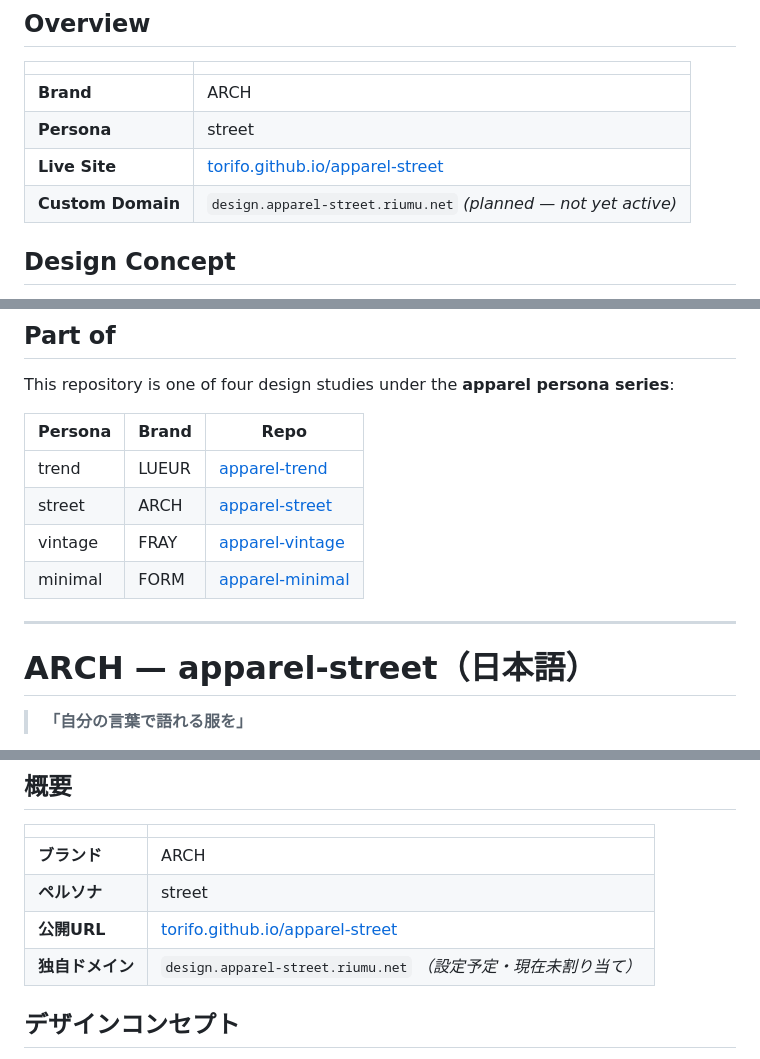
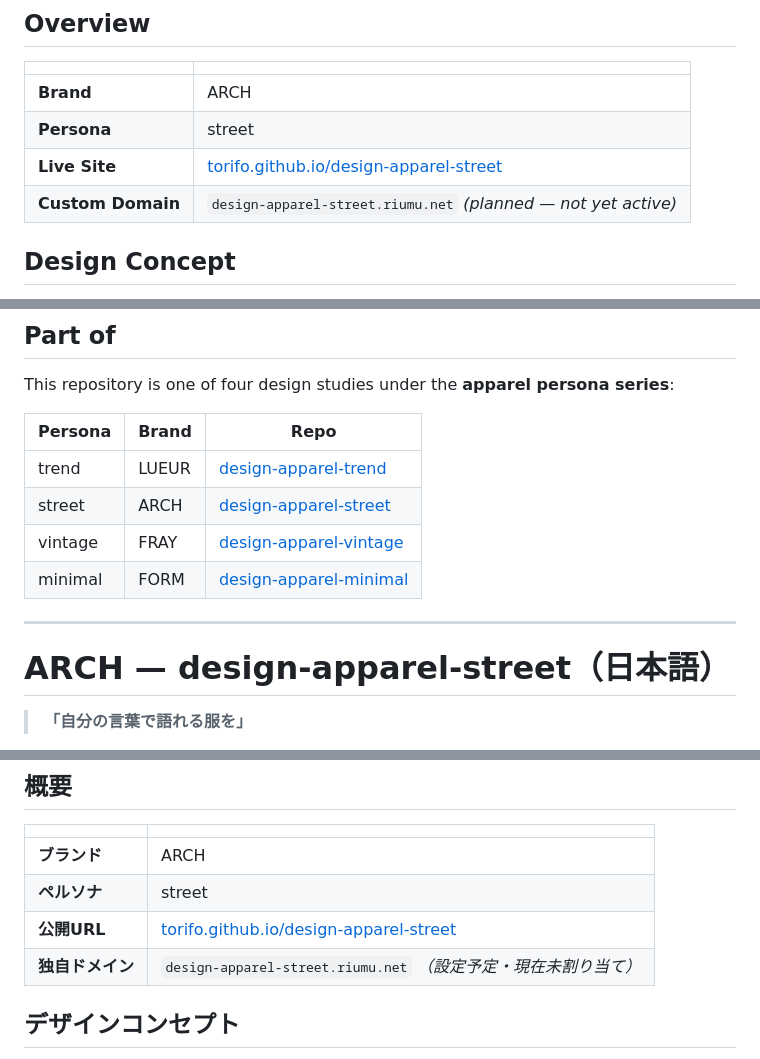
Before and after one commit to torifo/design-apparel-street, a Markdown page: README.md, 3 parts joined by grey strips. Rendered like a GitHub page.

Commit message:
Update repo name and domain references
Rename apparel-street to design-apparel-street across all
links and references. Update custom domain from
design.apparel-street.riumu.net to design-apparel-street.riumu.net.

---

リポジトリ名とドメイン参照を更新

apparel-street を design-apparel-street に統一。
独自ドメインを design.apparel-street.riumu.net から
design-apparel-street.riumu.net に変更。

```diff
--- a/README.md
+++ b/README.md
@@ -18,8 +18,8 @@ ARCH is a fictional brand created for this design study. It is not a real brand,
 |---|---|
 | **Brand** | ARCH |
 | **Persona** | street |
-| **Live Site** | [torifo.github.io/apparel-street](https://torifo.github.io/apparel-street/) |
-| **Custom Domain** | `design.apparel-street.riumu.net` *(planned — not yet active)* |
+| **Live Site** | [torifo.github.io/design-apparel-street](https://torifo.github.io/design-apparel-street/) |
+| **Custom Domain** | `design-apparel-street.riumu.net` *(planned — not yet active)* |
 
 ## Design Concept
 
@@ -40,16 +40,16 @@ This repository is one of four design studies under the **apparel persona series
 
 | Persona | Brand | Repo |
 |---------|-------|------|
-| trend | LUEUR | [apparel-trend](https://github.com/torifo/apparel-trend) |
-| street | ARCH | [apparel-street](https://github.com/torifo/apparel-street) |
-| vintage | FRAY | [apparel-vintage](https://github.com/torifo/apparel-vintage) |
-| minimal | FORM | [apparel-minimal](https://github.com/torifo/apparel-minimal) |
+| trend | LUEUR | [design-apparel-trend](https://github.com/torifo/design-apparel-trend) |
+| street | ARCH | [design-apparel-street](https://github.com/torifo/design-apparel-street) |
+| vintage | FRAY | [design-apparel-vintage](https://github.com/torifo/design-apparel-vintage) |
+| minimal | FORM | [design-apparel-minimal](https://github.com/torifo/design-apparel-minimal) |
 
 ---
 
 <a id="japanese"></a>
 
-# ARCH — apparel-street（日本語）
+# ARCH — design-apparel-street（日本語）
 
 > **「自分の言葉で語れる服を」**
 
@@ -63,8 +63,8 @@ ARCHは、このデザイン研究のために作成した架空ブランドで
 |---|---|
 | **ブランド** | ARCH |
 | **ペルソナ** | street |
-| **公開URL** | [torifo.github.io/apparel-street](https://torifo.github.io/apparel-street/) |
-| **独自ドメイン** | `design.apparel-street.riumu.net` *（設定予定・現在未割り当て）* |
+| **公開URL** | [torifo.github.io/design-apparel-street](https://torifo.github.io/design-apparel-street/) |
+| **独自ドメイン** | `design-apparel-street.riumu.net` *（設定予定・現在未割り当て）* |
 
 ## デザインコンセプト
 
```
Also changed, not shown: other parts of README.md (+1 -1 lines), spec.md (+3 -3 lines).
